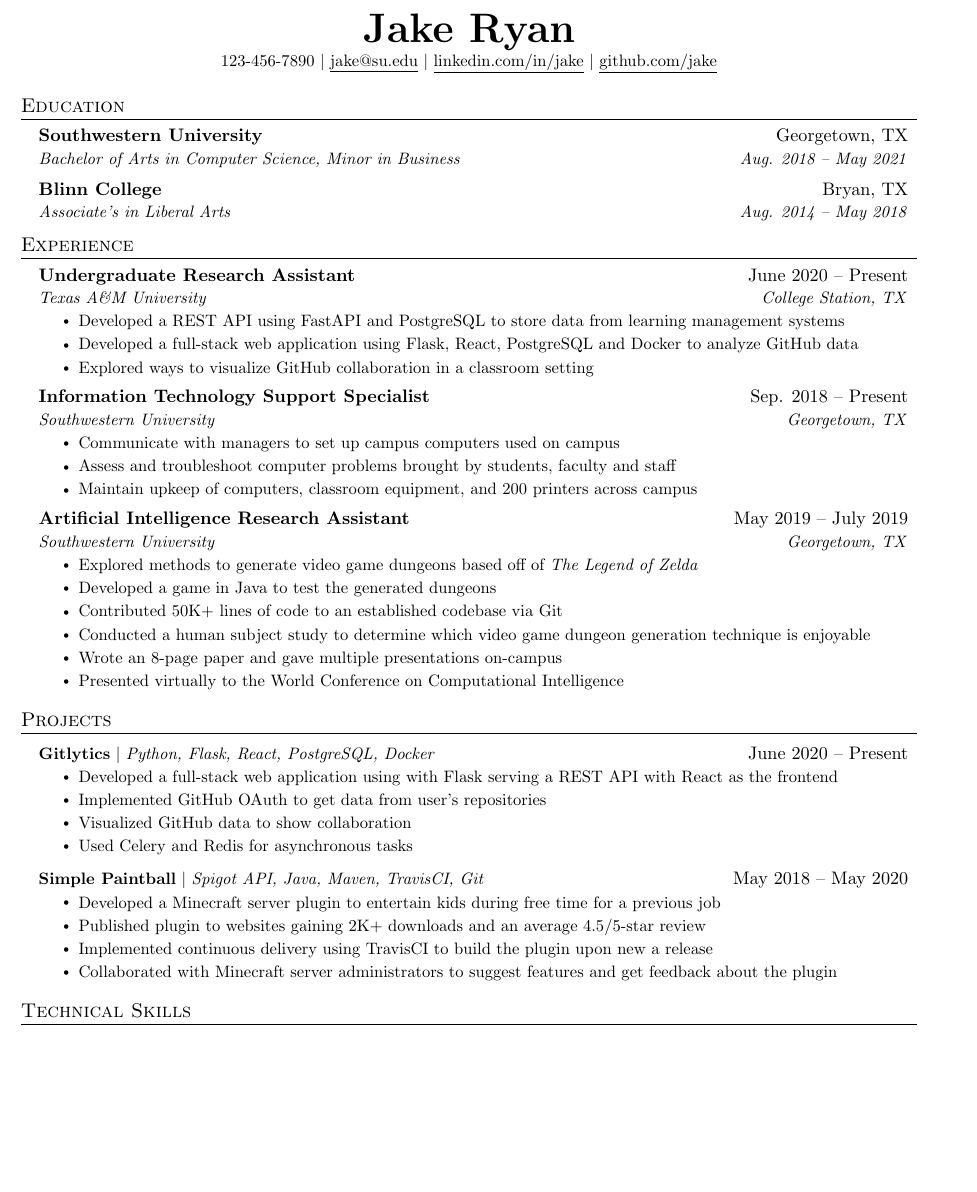
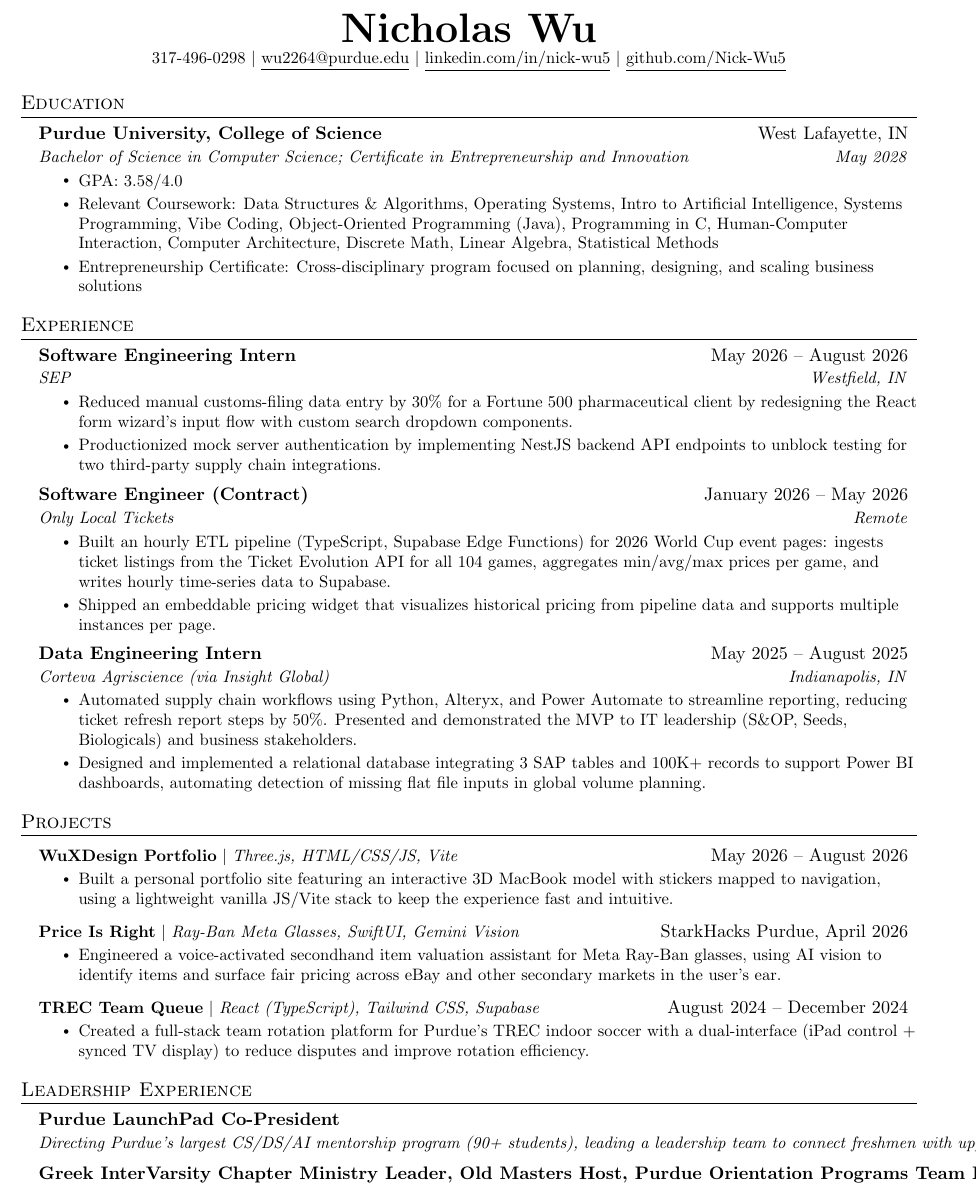
Before and after one commit to Nick-Wu5/resume, a LaTeX CV (workingResume.tex): part of the page before the commit and part of page 1 of 2 after it, cut at the place of the change, the shorter picture padded with empty space. Compiled offline with pdfLaTeX.

Commit message:
09/01/26

```diff
--- a/workingResume.tex
+++ b/workingResume.tex
@@ -45,6 +45,7 @@
 \addtolength{\textwidth}{1in}
 \addtolength{\topmargin}{-.5in}
 \addtolength{\textheight}{1.0in}
+\setlength{\footskip}{4.08003pt}
 
 \urlstyle{same}
 
@@ -112,10 +113,10 @@
 % \end{tabular*}
 
 \begin{center}
-    \textbf{\Huge \scshape Jake Ryan} \\ \vspace{1pt}
-    \small 123-456-7890 $|$ \href{mailto:x@x.com}{\underline{jake@su.edu}} $|$
-    \href{https://linkedin.com/in/...}{\underline{linkedin.com/in/jake}} $|$
-    \href{https://github.com/...}{\underline{github.com/jake}}
+  \textbf{\Huge Nicholas Wu} \\ \vspace{1pt}
+    \small 317-496-0298 $|$ \href{mailto:wu2264@purdue.edu}{\underline{wu2264@purdue.edu}} $|$
+    \href{https://www.linkedin.com/in/nick-wu5/}{\underline{linkedin.com/in/nick-wu5}} $|$
+    \href{https://github.com/Nick-Wu5}{\underline{github.com/Nick-Wu5}}
 \end{center}
 
 
@@ -123,11 +124,13 @@
 \section{Education}
   \resumeSubHeadingListStart
     \resumeSubheading
-      {Southwestern University}{Georgetown, TX}
-      {Bachelor of Arts in Computer Science, Minor in Business}{Aug. 2018 -- May 2021}
-    \resumeSubheading
-      {Blinn College}{Bryan, TX}
-      {Associate's in Liberal Arts}{Aug. 2014 -- May 2018}
+      {Purdue University, College of Science}{West Lafayette, IN}
+      {Bachelor of Science in Computer Science; Certificate in Entrepreneurship and Innovation}{May 2028}
+    \resumeItemListStart
+      \resumeItem{GPA: 3.58/4.0}
+      \resumeItem{Relevant Coursework: Data Structures \& Algorithms, Operating Systems, Intro to Artificial Intelligence, Systems Programming, Vibe Coding, Object-Oriented Programming (Java), Programming in C, Human-Computer Interaction, Computer Architecture, Discrete Math, Linear Algebra, Statistical Methods}
+      \resumeItem{Entrepreneurship Certificate: Cross-disciplinary program focused on planning, designing, and scaling business solutions}
+    \resumeItemListEnd
   \resumeSubHeadingListEnd
 
 
@@ -136,43 +139,27 @@
   \resumeSubHeadingListStart
 
     \resumeSubheading
-      {Undergraduate Research Assistant}{June 2020 -- Present}
-      {Texas A\&M University}{College Station, TX}
+      {Software Engineering Intern}{May 2026 -- August 2026}
+      {SEP}{Westfield, IN}
       \resumeItemListStart
-        \resumeItem{Developed a REST API using FastAPI and PostgreSQL to store data from learning management systems}
-        \resumeItem{Developed a full-stack web application using Flask, React, PostgreSQL and Docker to analyze GitHub data}
-        \resumeItem{Explored ways to visualize GitHub collaboration in a classroom setting}
+        \resumeItem{Reduced manual customs-filing data entry by 30\% for a Fortune 500 pharmaceutical client by redesigning the React form wizard's input flow with custom search dropdown components.}
+        \resumeItem{Productionized mock server authentication by implementing NestJS backend API endpoints to unblock testing for two third-party supply chain integrations.}
       \resumeItemListEnd
 
-% -----------Multiple Positions Heading-----------
-%    \resumeSubSubheading
-%     {Software Engineer I}{Oct 2014 - Sep 2016}
-%     \resumeItemListStart
-%        \resumeItem{Apache Beam}
-%          {Apache Beam is a unified model for defining both batch and streaming data-parallel processing pipelines}
-%     \resumeItemListEnd
-%    \resumeSubHeadingListEnd
-%-------------------------------------------
+    \resumeSubheading
+      {Software Engineer (Contract)}{January 2026 -- May 2026}
+      {Only Local Tickets}{Remote}
+      \resumeItemListStart
+        \resumeItem{Built an hourly ETL pipeline (TypeScript, Supabase Edge Functions) for 2026 World Cup event pages: ingests ticket listings from the Ticket Evolution API for all 104 games, aggregates min/avg/max prices per game, and writes hourly time-series data to Supabase.}
+        \resumeItem{Shipped an embeddable pricing widget that visualizes historical pricing from pipeline data and supports multiple instances per page.}
+      \resumeItemListEnd
 
     \resumeSubheading
-      {Information Technology Support Specialist}{Sep. 2018 -- Present}
-      {Southwestern University}{Georgetown, TX}
+      {Data Engineering Intern}{May 2025 -- August 2025}
+      {Corteva Agriscience (via Insight Global)}{Indianapolis, IN}
       \resumeItemListStart
-        \resumeItem{Communicate with managers to set up campus computers used on campus}
-        \resumeItem{Assess and troubleshoot computer problems brought by students, faculty and staff}
-        \resumeItem{Maintain upkeep of computers, classroom equipment, and 200 printers across campus}
-    \resumeItemListEnd
-
-    \resumeSubheading
-      {Artificial Intelligence Research Assistant}{May 2019 -- July 2019}
-      {Southwestern University}{Georgetown, TX}
-      \resumeItemListStart
-        \resumeItem{Explored methods to generate video game dungeons based off of \emph{The Legend of Zelda}}
-        \resumeItem{Developed a game in Java to test the generated dungeons}
-        \resumeItem{Contributed 50K+ lines of code to an established codebase via Git}
-        \resumeItem{Conducted  a human subject study to determine which video game dungeon generation technique is enjoyable}
-        \resumeItem{Wrote an 8-page paper and gave multiple presentations on-campus}
-        \resumeItem{Presented virtually to the World Conference on Computational Intelligence}
+        \resumeItem{Automated supply chain workflows using Python, Alteryx, and Power Automate to streamline reporting, reducing ticket refresh report steps by 50\%. Presented and demonstrated the MVP to IT leadership (S\&OP, Seeds, Biologicals) and business stakeholders.}
+        \resumeItem{Designed and implemented a relational database integrating 3 SAP tables and 100K+ records to support Power BI dashboards, automating detection of missing flat file inputs in global volume planning.}
       \resumeItemListEnd
 
   \resumeSubHeadingListEnd
@@ -182,28 +169,39 @@
 \section{Projects}
     \resumeSubHeadingListStart
       \resumeProjectHeading
-          {\textbf{Gitlytics} $|$ \emph{Python, Flask, React, PostgreSQL, Docker}}{June 2020 -- Present}
+          {\textbf{WuXDesign Portfolio} $|$ \emph{Three.js, HTML/CSS/JS, Vite}}{May 2026 -- August 2026}
           \resumeItemListStart
-            \resumeItem{Developed a full-stack web application using with Flask serving a REST API with React as the frontend}
-            \resumeItem{Implemented GitHub OAuth to get data from user’s repositories}
-            \resumeItem{Visualized GitHub data to show collaboration}
-            \resumeItem{Used Celery and Redis for asynchronous tasks}
+            \resumeItem{Built a personal portfolio site featuring an interactive 3D MacBook model with stickers mapped to navigation, using a lightweight vanilla JS/Vite stack to keep the experience fast and intuitive.}
           \resumeItemListEnd
       \resumeProjectHeading
-          {\textbf{Simple Paintball} $|$ \emph{Spigot API, Java, Maven, TravisCI, Git}}{May 2018 -- May 2020}
+          {\textbf{Price Is Right} $|$ \emph{Ray-Ban Meta Glasses, SwiftUI, Gemini Vision}}{StarkHacks Purdue, April 2026}
           \resumeItemListStart
-            \resumeItem{Developed a Minecraft server plugin to entertain kids during free time for a previous job}
-            \resumeItem{Published plugin to websites gaining 2K+ downloads and an average 4.5/5-star review}
-            \resumeItem{Implemented continuous delivery using TravisCI to build the plugin upon new a release}
-            \resumeItem{Collaborated with Minecraft server administrators to suggest features and get feedback about the plugin}
+            \resumeItem{Engineered a voice-activated secondhand item valuation assistant for Meta Ray-Ban glasses, using AI vision to identify items and surface fair pricing across eBay and other secondary markets in the user's ear.}
+          \resumeItemListEnd
+      \resumeProjectHeading
+          {\textbf{TREC Team Queue} $|$ \emph{React (TypeScript), Tailwind CSS, Supabase}}{August 2024 -- December 2024}
+          \resumeItemListStart
+            \resumeItem{Created a full-stack team rotation platform for Purdue's TREC indoor soccer with a dual-interface (iPad control + synced TV display) to reduce disputes and improve rotation efficiency.}
           \resumeItemListEnd
     \resumeSubHeadingListEnd
 
 
 
 %
-%-----------PROGRAMMING SKILLS-----------
-\section{Technical Skills}
+%-----------LEADERSHIP EXPERIENCE-----------
+\section{Leadership Experience}
+  \resumeSubHeadingListStart
+    \resumeSubheading
+      {Purdue LaunchPad Co-President}{ }
+      {Directing Purdue's largest CS/DS/AI mentorship program (90+ students), leading a leadership team to connect freshmen with upperclassmen on semester-long technical projects; managed recruitment and redesigned incentives and events, increasing engagement by 30\%.}{ }
+    \resumeSubheading
+      {Greek InterVarsity Chapter Ministry Leader, Old Masters Host, Purdue Orientation Programs Team Leader, Beta Theta Pi Judicial Chair}{ }
+      {}{ }
+  \resumeSubHeadingListEnd
+
+
+%-----------SKILLS-----------
+\section{Skills}
  \begin{itemize}[leftmargin=0.15in, label={}]
     \small{\item{
      \textbf{Languages}{: Java, Python, C/C++, SQL (Postgres), JavaScript, HTML/CSS, R} \\
```
Also changed, not shown: workingResume.pdf.
